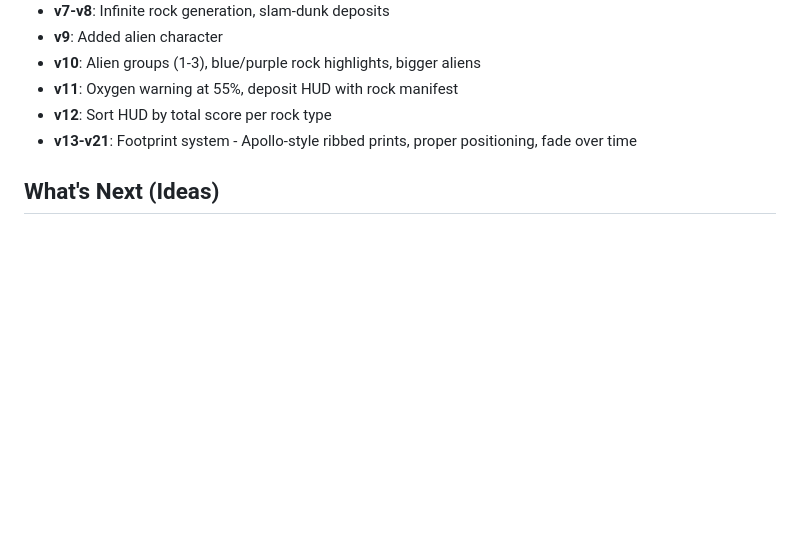
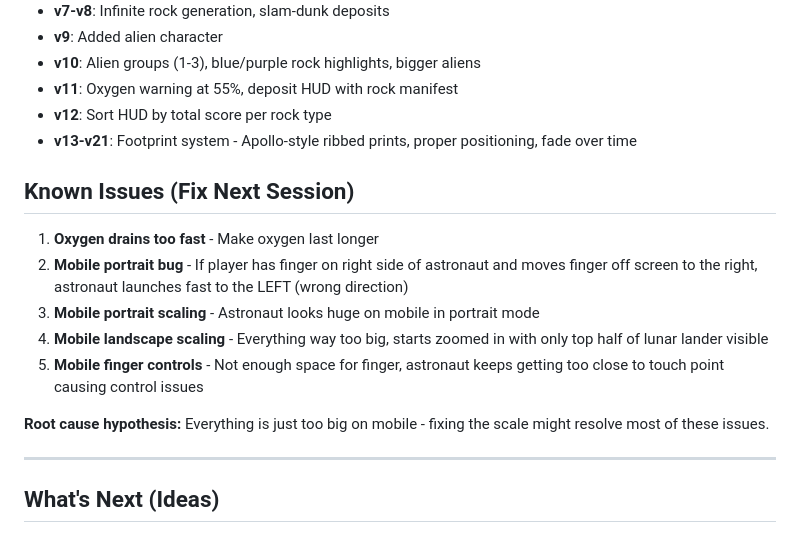
Before and after one commit to miketoles/game-ideas, a Markdown page: moon-rocks/STATUS.md, the part around the change. Rendered like a GitHub page; blank space fills up the shorter version.

Commit message:
Document known mobile issues for next session

```diff
--- a/moon-rocks/STATUS.md
+++ b/moon-rocks/STATUS.md
@@ -118,6 +118,18 @@ cd ~/dev/game-ideas/moon-rocks && python3 -m http.server 8001
 - **v12**: Sort HUD by total score per rock type
 - **v13-v21**: Footprint system - Apollo-style ribbed prints, proper positioning, fade over time
 
+## Known Issues (Fix Next Session)
+
+1. **Oxygen drains too fast** - Make oxygen last longer
+2. **Mobile portrait bug** - If player has finger on right side of astronaut and moves finger off screen to the right, astronaut launches fast to the LEFT (wrong direction)
+3. **Mobile portrait scaling** - Astronaut looks huge on mobile in portrait mode
+4. **Mobile landscape scaling** - Everything way too big, starts zoomed in with only top half of lunar lander visible
+5. **Mobile finger controls** - Not enough space for finger, astronaut keeps getting too close to touch point causing control issues
+
+**Root cause hypothesis:** Everything is just too big on mobile - fixing the scale might resolve most of these issues.
+
+---
+
 ## What's Next (Ideas)
 
 - More alien behaviors/interactions
```
